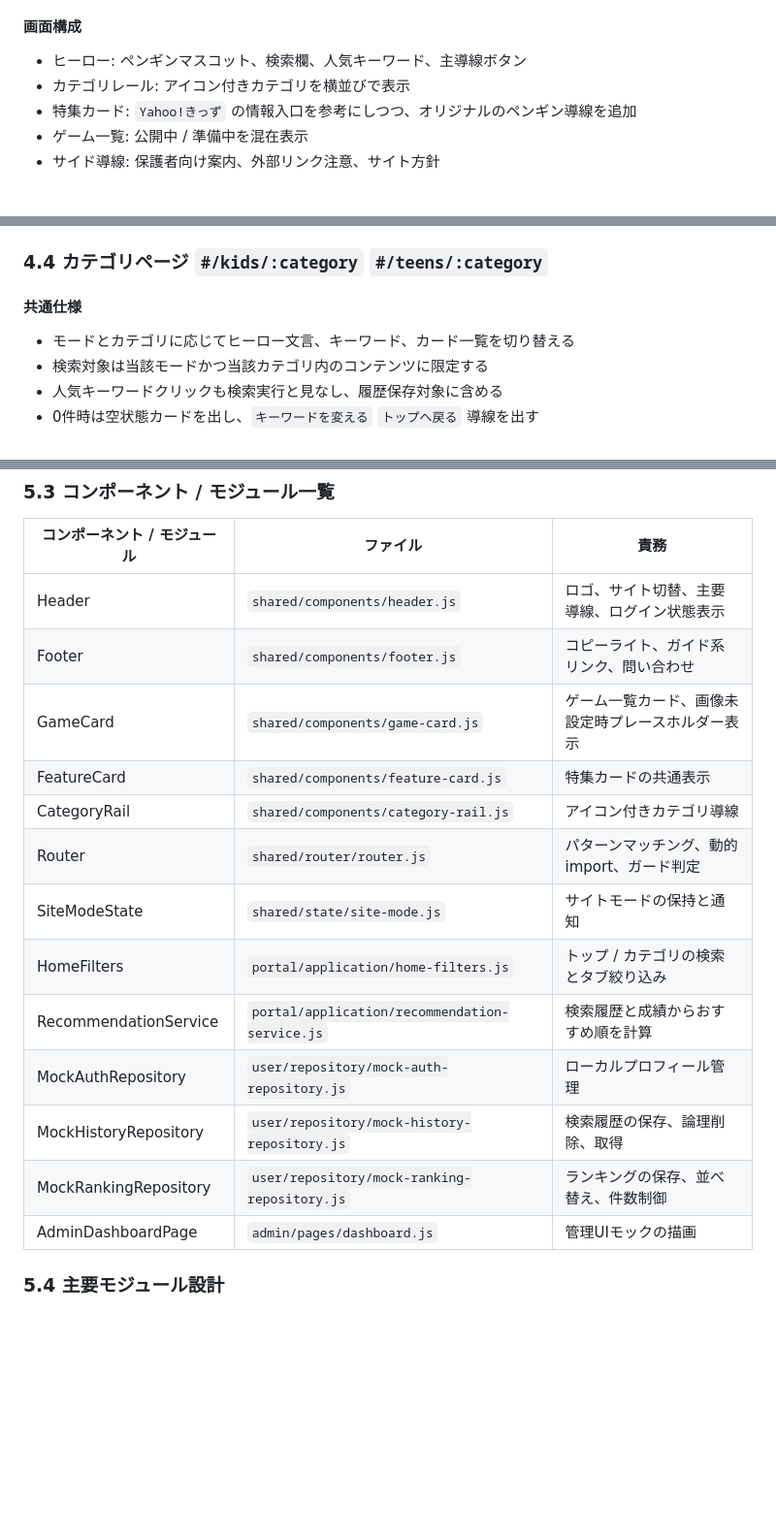
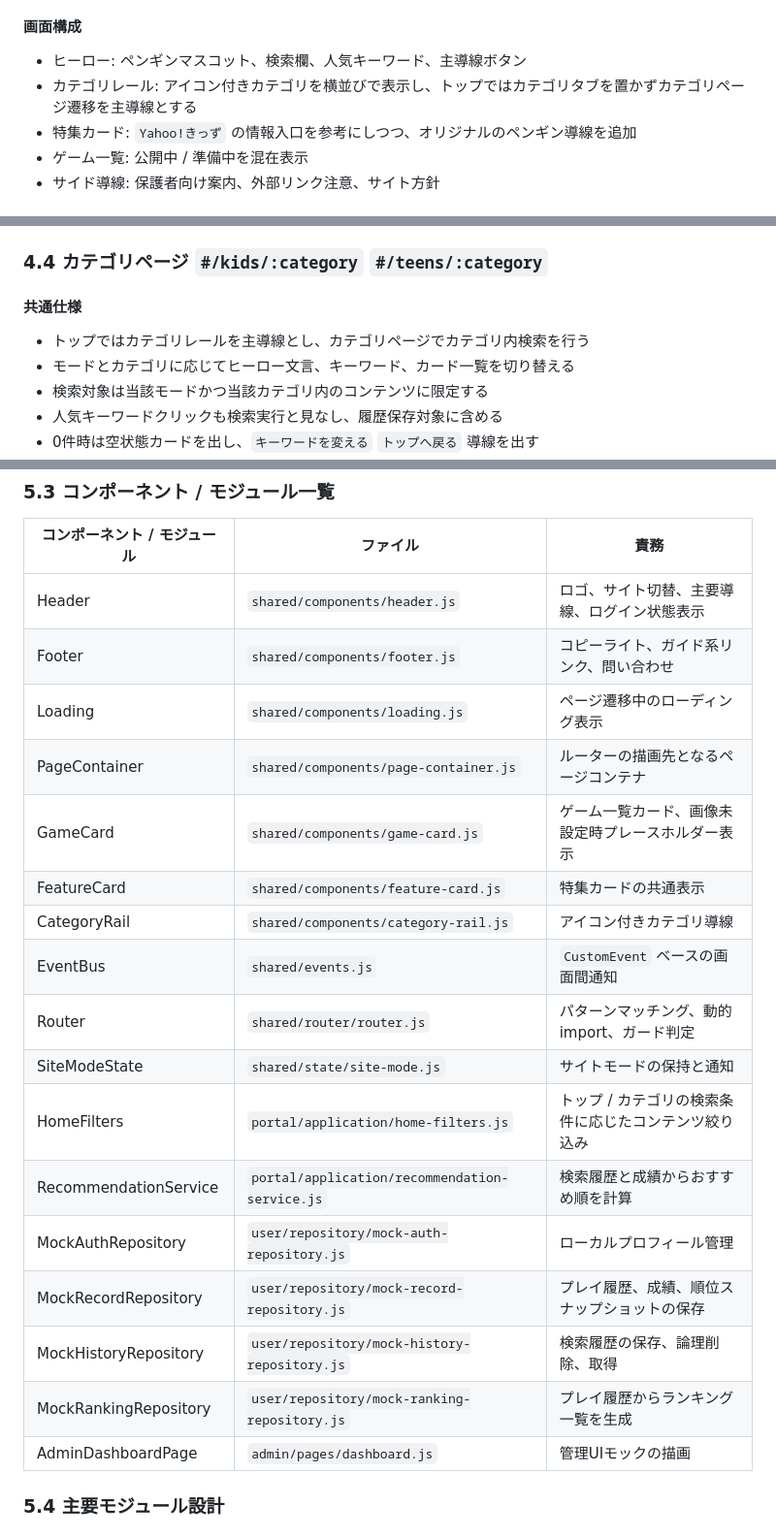
Before and after one commit to KoukiKimura/MySite, a Markdown page: docs/サイト基本設計書.md, 3 parts joined by grey strips. Shown at 97% size. Drawn GitHub-style; blank space fills up the shorter version.

```diff
--- a/docs/サイト基本設計書.md
+++ b/docs/サイト基本設計書.md
@@ -252,7 +307,7 @@ Footer
 
 #### 画面構成
 - ヒーロー: ペンギンマスコット、検索欄、人気キーワード、主導線ボタン
-- カテゴリレール: アイコン付きカテゴリを横並びで表示
+- カテゴリレール: アイコン付きカテゴリを横並びで表示し、トップではカテゴリタブを置かずカテゴリページ遷移を主導線とする
 - 特集カード: `Yahoo!きっず` の情報入口を参考にしつつ、オリジナルのペンギン導線を追加
 - ゲーム一覧: 公開中 / 準備中を混在表示
 - サイド導線: 保護者向け案内、外部リンク注意、サイト方針
@@ -317,6 +372,7 @@ Footer
 ### 4.4 カテゴリページ `#/kids/:category` `#/teens/:category`
 
 #### 共通仕様
+- トップではカテゴリレールを主導線とし、カテゴリページでカテゴリ内検索を行う
 - モードとカテゴリに応じてヒーロー文言、キーワード、カード一覧を切り替える
 - 検索対象は当該モードかつ当該カテゴリ内のコンテンツに限定する
 - 人気キーワードクリックも検索実行と見なし、履歴保存対象に含める
@@ -533,16 +600,20 @@ web/src/
 |----------------------------|---------|------|
 | Header | `shared/components/header.js` | ロゴ、サイト切替、主要導線、ログイン状態表示 |
 | Footer | `shared/components/footer.js` | コピーライト、ガイド系リンク、問い合わせ |
+| Loading | `shared/components/loading.js` | ページ遷移中のローディング表示 |
+| PageContainer | `shared/components/page-container.js` | ルーターの描画先となるページコンテナ |
 | GameCard | `shared/components/game-card.js` | ゲーム一覧カード、画像未設定時プレースホルダー表示 |
 | FeatureCard | `shared/components/feature-card.js` | 特集カードの共通表示 |
 | CategoryRail | `shared/components/category-rail.js` | アイコン付きカテゴリ導線 |
+| EventBus | `shared/events.js` | `CustomEvent` ベースの画面間通知 |
 | Router | `shared/router/router.js` | パターンマッチング、動的 import、ガード判定 |
 | SiteModeState | `shared/state/site-mode.js` | サイトモードの保持と通知 |
-| HomeFilters | `portal/application/home-filters.js` | トップ / カテゴリの検索とタブ絞り込み |
+| HomeFilters | `portal/application/home-filters.js` | トップ / カテゴリの検索条件に応じたコンテンツ絞り込み |
 | RecommendationService | `portal/application/recommendation-service.js` | 検索履歴と成績からおすすめ順を計算 |
 | MockAuthRepository | `user/repository/mock-auth-repository.js` | ローカルプロフィール管理 |
+| MockRecordRepository | `user/repository/mock-record-repository.js` | プレイ履歴、成績、順位スナップショットの保存 |
 | MockHistoryRepository | `user/repository/mock-history-repository.js` | 検索履歴の保存、論理削除、取得 |
-| MockRankingRepository | `user/repository/mock-ranking-repository.js` | ランキングの保存、並べ替え、件数制御 |
+| MockRankingRepository | `user/repository/mock-ranking-repository.js` | プレイ履歴からランキング一覧を生成 |
 | AdminDashboardPage | `admin/pages/dashboard.js` | 管理UIモックの描画 |
 
 ### 5.4 主要モジュール設計
```
Also changed, not shown: other parts of docs/サイト基本設計書.md (+74 -7 lines).
